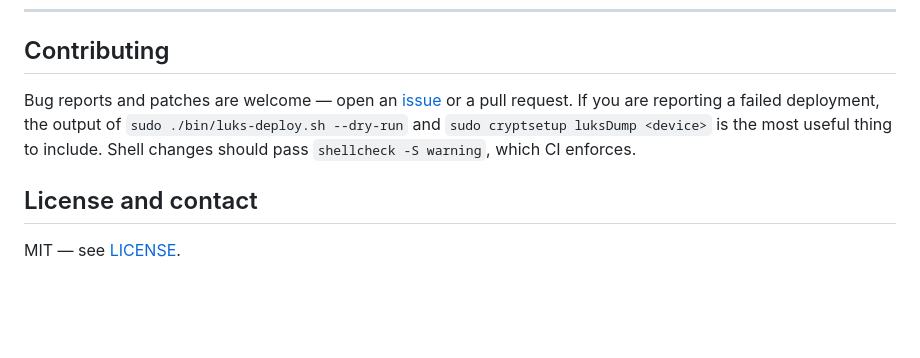
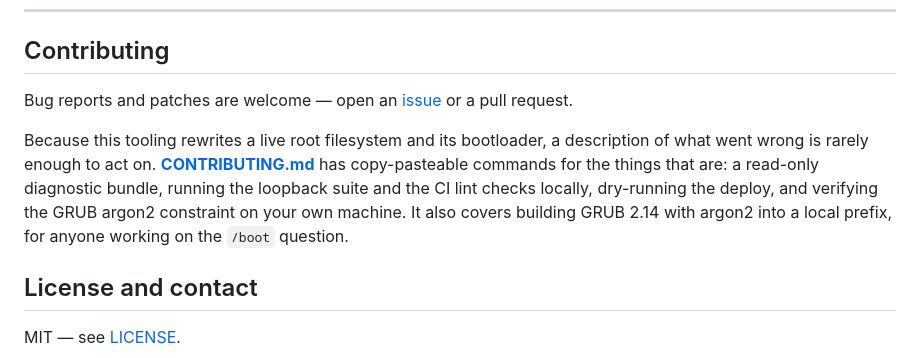
Before and after one commit to doug445/AsahiLocker, a Markdown page: README.md, the part around the change. GitHub-like rendering; blank space fills up the shorter version.

```diff
--- a/README.md
+++ b/README.md
@@ -411,10 +411,15 @@ the memory and iteration figures from the profile you chose.
 ## Contributing
 
 Bug reports and patches are welcome — open an
-[issue](https://github.com/doug445/AsahiLocker/issues) or a pull request. If you
-are reporting a failed deployment, the output of `sudo ./bin/luks-deploy.sh
---dry-run` and `sudo cryptsetup luksDump <device>` is the most useful thing to
-include. Shell changes should pass `shellcheck -S warning`, which CI enforces.
+[issue](https://github.com/doug445/AsahiLocker/issues) or a pull request.
+
+Because this tooling rewrites a live root filesystem and its bootloader, a
+description of what went wrong is rarely enough to act on.
+**[CONTRIBUTING.md](CONTRIBUTING.md)** has copy-pasteable commands for the
+things that are: a read-only diagnostic bundle, running the loopback suite and
+the CI lint checks locally, dry-running the deploy, and verifying the GRUB
+argon2 constraint on your own machine. It also covers building GRUB 2.14 with
+argon2 into a local prefix, for anyone working on the `/boot` question.
 
 ## License and contact
 
```
Also changed, not shown: CONTRIBUTING.md (added, +211 -0 lines).
